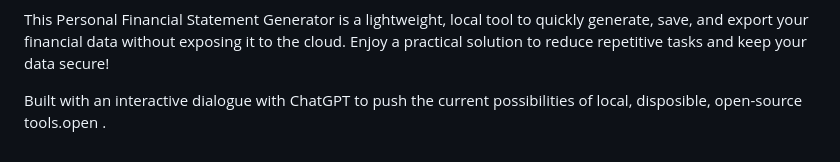
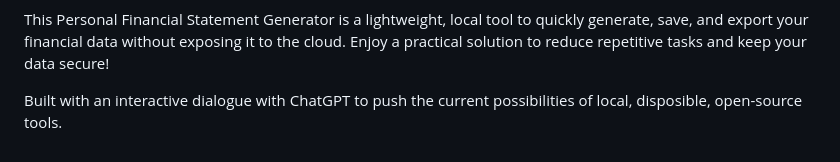
Before and after one commit to bretseanmorgan/pfs-generator, a Markdown page: README.md, the part around the change. Rendered like a GitHub page.

```diff
--- a/README.md
+++ b/README.md
@@ -81,4 +81,4 @@ SOFTWARE.
 
 This Personal Financial Statement Generator is a lightweight, local tool to quickly generate, save, and export your financial data without exposing it to the cloud. Enjoy a practical solution to reduce repetitive tasks and keep your data secure!
 
-Built with an interactive dialogue with ChatGPT to push the current possibilities of local, disposible, open-source tools.open .
+Built with an interactive dialogue with ChatGPT to push the current possibilities of local, disposible, open-source tools.
```
